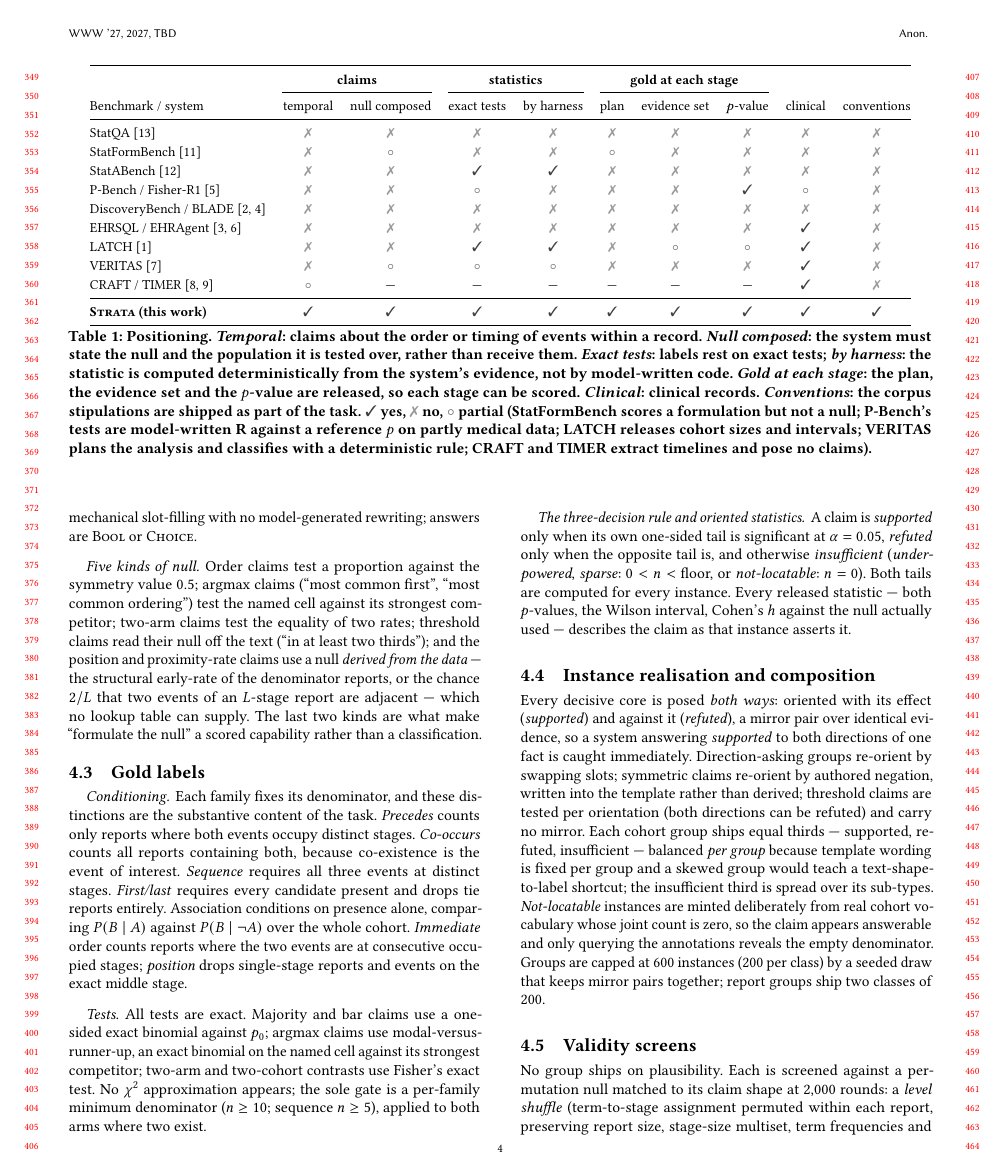
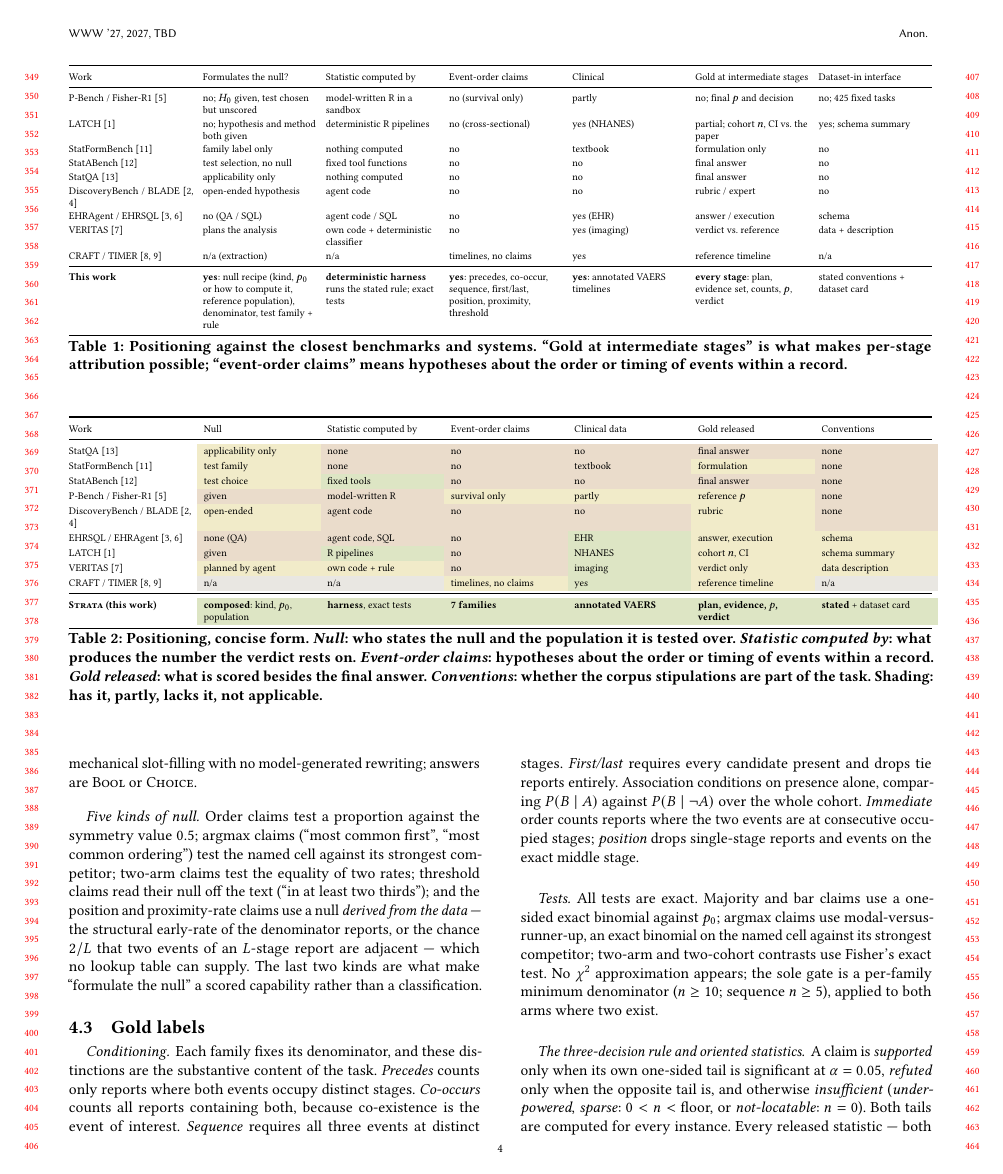
Before and after one commit to henryhcy/Temporal_Hypothesis_Generation, a LaTeX paper (docs/draft/main.tex, which reads docs/draft/body.tex): page 4 of 14 before the commit and page 4 of 15 after it. Compiled offline with pdfLaTeX.

Commit message:
Positioning: previous prose table restored; concise coloured version added beside it for comparison
Co-Authored-By: Claude Fable 5.1 <noreply@anthropic.com>

```diff
--- a/docs/draft/body.tex
+++ b/docs/draft/body.tex
@@ -151,42 +151,63 @@ co-existence, ties) those claims carry.
 
 \begin{table*}[t]
 \centering
-\small
-\setlength{\tabcolsep}{5pt}
-\renewcommand{\arraystretch}{1.12}
-\begin{tabular}{@{}lccccccccc@{}}
+\scriptsize
+\setlength{\tabcolsep}{3pt}
+\renewcommand{\arraystretch}{1.15}
+\begin{tabularx}{\textwidth}{@{}p{2.55cm} Y Y Y Y Y Y@{}}
 \toprule
- & \multicolumn{2}{c}{\textbf{claims}} & \multicolumn{2}{c}{\textbf{statistics}} & \multicolumn{3}{c}{\textbf{gold at each stage}} & & \\
-\cmidrule(lr){2-3} \cmidrule(lr){4-5} \cmidrule(lr){6-8}
-Benchmark / system & temporal & null composed & exact tests & by harness & plan & evidence set & $p$-value & clinical & conventions \\
+Work & Formulates the null? & Statistic computed by & Event-order claims & Clinical & Gold at intermediate stages & Dataset-in interface \\
 \midrule
-StatQA \cite{zhu2024statqa} & \xmark & \xmark & \xmark & \xmark & \xmark & \xmark & \xmark & \xmark & \xmark \\
-StatFormBench \cite{wang2026statformbench} & \xmark & \pmark & \xmark & \xmark & \pmark & \xmark & \xmark & \xmark & \xmark \\
-StatABench \cite{zhu2026statabench} & \xmark & \xmark & \cmark & \cmark & \xmark & \xmark & \xmark & \xmark & \xmark \\
-P-Bench / Fisher-R1 \cite{miao2026fisher} & \xmark & \xmark & \pmark & \xmark & \xmark & \xmark & \cmark & \pmark & \xmark \\
-DiscoveryBench / BLADE \cite{majumder2025discoverybench,gu2024blade} & \xmark & \xmark & \xmark & \xmark & \xmark & \xmark & \xmark & \xmark & \xmark \\
-EHRSQL / EHRAgent \cite{lee2022ehrsql,shi2024ehragent} & \xmark & \xmark & \xmark & \xmark & \xmark & \xmark & \xmark & \cmark & \xmark \\
-LATCH \cite{gim2026latch} & \xmark & \xmark & \cmark & \cmark & \xmark & \pmark & \pmark & \cmark & \xmark \\
-VERITAS \cite{veritas2026} & \xmark & \pmark & \pmark & \pmark & \xmark & \xmark & \xmark & \cmark & \xmark \\
-CRAFT / TIMER \cite{craft2026,timer2025} & \pmark & --- & --- & --- & --- & --- & --- & \cmark & \xmark \\
+P-Bench / Fisher-R1 \cite{miao2026fisher} & no; $H_0$ given, test chosen but unscored & model-written R in a sandbox & no (survival only) & partly & no; final $p$ and decision & no; 425 fixed tasks \\
+LATCH \cite{gim2026latch} & no; hypothesis and method both given & deterministic R pipelines & no (cross-sectional) & yes (NHANES) & partial; cohort $n$, CI vs.\ the paper & yes; schema summary \\
+StatFormBench \cite{wang2026statformbench} & family label only & nothing computed & no & textbook & formulation only & no \\
+StatABench \cite{zhu2026statabench} & test selection, no null & fixed tool functions & no & no & final answer & no \\
+StatQA \cite{zhu2024statqa} & applicability only & nothing computed & no & no & final answer & no \\
+DiscoveryBench / BLADE \cite{majumder2025discoverybench,gu2024blade} & open-ended hypothesis & agent code & no & no & rubric / expert & no \\
+EHRAgent / EHRSQL \cite{shi2024ehragent,lee2022ehrsql} & no (QA / SQL) & agent code / SQL & no & yes (EHR) & answer / execution & schema \\
+VERITAS \cite{veritas2026} & plans the analysis & own code + deterministic classifier & no & yes (imaging) & verdict vs.\ reference & data + description \\
+CRAFT / TIMER \cite{craft2026,timer2025} & n/a (extraction) & n/a & timelines, no claims & yes & reference timeline & n/a \\
 \midrule
-\textbf{\sys{} (this work)} & \cmark & \cmark & \cmark & \cmark & \cmark & \cmark & \cmark & \cmark & \cmark \\
+\textbf{This work} & \textbf{yes}: null recipe (kind, $p_0$ or how to compute it, reference population), denominator, test family + rule & \textbf{deterministic harness} runs the stated rule; exact tests & \textbf{yes}: precedes, co-occur, sequence, first/last, position, proximity, threshold & \textbf{yes}: annotated VAERS timelines & \textbf{every stage}: plan, evidence set, counts, $p$, verdict & stated conventions + dataset card \\
 \bottomrule
-\end{tabular}
-\caption{Positioning. \emph{Temporal}: claims about the order or timing of
-events within a record. \emph{Null composed}: the system must state the null
-and the population it is tested over, rather than receive them. \emph{Exact
-tests}: labels rest on exact tests; \emph{by harness}: the statistic is
-computed deterministically from the system's evidence, not by model-written
-code. \emph{Gold at each stage}: the plan, the evidence set and the $p$-value
-are released, so each stage can be scored. \emph{Clinical}: clinical records.
-\emph{Conventions}: the corpus stipulations are shipped as part of the task.
-\cmark{} yes, \xmark{} no, \pmark{} partial (StatFormBench scores a
-formulation but not a null; P-Bench's tests are model-written R against a
-reference $p$ on partly medical data; LATCH releases cohort sizes and
-intervals; VERITAS plans the analysis and classifies with a deterministic
-rule; CRAFT and TIMER extract timelines and pose no claims).}
+\end{tabularx}
+\caption{Positioning against the closest benchmarks and systems. ``Gold at
+intermediate stages'' is what makes per-stage attribution possible;
+``event-order claims'' means hypotheses about the order or timing of events
+within a record.}
 \label{tab:related}
+\end{table*}
+
+\begin{table*}[t]
+\centering
+\scriptsize
+\setlength{\tabcolsep}{4pt}
+\renewcommand{\arraystretch}{1.25}
+\begin{tabularx}{\textwidth}{@{}p{2.5cm} Y Y Y Y Y Y@{}}
+\toprule
+Work & Null & Statistic computed by & Event-order claims & Clinical data & Gold released & Conventions \\
+\midrule
+StatQA \cite{zhu2024statqa} & \cpart{applicability only} & \cno{none} & \cno{no} & \cno{no} & \cno{final answer} & \cno{none} \\
+StatFormBench \cite{wang2026statformbench} & \cpart{test family} & \cno{none} & \cno{no} & \cno{textbook} & \cpart{formulation} & \cno{none} \\
+StatABench \cite{zhu2026statabench} & \cpart{test choice} & \cyes{fixed tools} & \cno{no} & \cno{no} & \cno{final answer} & \cno{none} \\
+P-Bench / Fisher-R1 \cite{miao2026fisher} & \cno{given} & \cno{model-written R} & \cpart{survival only} & \cpart{partly} & \cpart{reference $p$} & \cno{none} \\
+DiscoveryBench / BLADE \cite{majumder2025discoverybench,gu2024blade} & \cpart{open-ended} & \cno{agent code} & \cno{no} & \cno{no} & \cpart{rubric} & \cno{none} \\
+EHRSQL / EHRAgent \cite{lee2022ehrsql,shi2024ehragent} & \cno{none (QA)} & \cno{agent code, SQL} & \cno{no} & \cyes{EHR} & \cpart{answer, execution} & \cpart{schema} \\
+LATCH \cite{gim2026latch} & \cno{given} & \cyes{R pipelines} & \cno{no} & \cyes{NHANES} & \cpart{cohort $n$, CI} & \cpart{schema summary} \\
+VERITAS \cite{veritas2026} & \cpart{planned by agent} & \cpart{own code + rule} & \cno{no} & \cyes{imaging} & \cpart{verdict only} & \cpart{data description} \\
+CRAFT / TIMER \cite{craft2026,timer2025} & \cna{n/a} & \cna{n/a} & \cpart{timelines, no claims} & \cyes{yes} & \cpart{reference timeline} & \cna{n/a} \\
+\midrule
+\textbf{\sys{} (this work)} & \cyes{\textbf{composed}: kind, $p_0$, population} & \cyes{\textbf{harness}, exact tests} & \cyes{\textbf{7 families}} & \cyes{\textbf{annotated VAERS}} & \cyes{\textbf{plan, evidence, $p$, verdict}} & \cyes{\textbf{stated} + dataset card} \\
+\bottomrule
+\end{tabularx}
+\caption{Positioning, concise form. \emph{Null}: who states the null and the
+population it is tested over. \emph{Statistic computed by}: what produces the
+number the verdict rests on. \emph{Event-order claims}: hypotheses about the
+order or timing of events within a record. \emph{Gold released}: what is
+scored besides the final answer. \emph{Conventions}: whether the corpus
+stipulations are part of the task. Shading: \cyes{has it}, \cpart{partly},
+\cno{lacks it}, \cna{not applicable}.}
+\label{tab:related-concise}
 \end{table*}
 
 \section{Task}
--- a/docs/draft/main.tex
+++ b/docs/draft/main.tex
@@ -15,6 +15,15 @@
 \let\Bbbk\relax
 \usepackage{amssymb}
 \usepackage{pifont}
+\usepackage{colortbl}
+\definecolor{cellyes}{HTML}{DDE5C4}
+\definecolor{cellpart}{HTML}{F1EBC9}
+\definecolor{cellno}{HTML}{EADCCB}
+\definecolor{cellna}{HTML}{E9E7E2}
+\newcommand{\cyes}[1]{\cellcolor{cellyes}#1}
+\newcommand{\cpart}[1]{\cellcolor{cellpart}#1}
+\newcommand{\cno}[1]{\cellcolor{cellno}#1}
+\newcommand{\cna}[1]{\cellcolor{cellna}#1}
 \newcommand{\cmark}{\textcolor{black!75}{\ding{51}}}
 \newcommand{\xmark}{\textcolor{black!40}{\ding{55}}}
 \newcommand{\pmark}{\textcolor{black!60}{$\circ$}}  % partial
```
